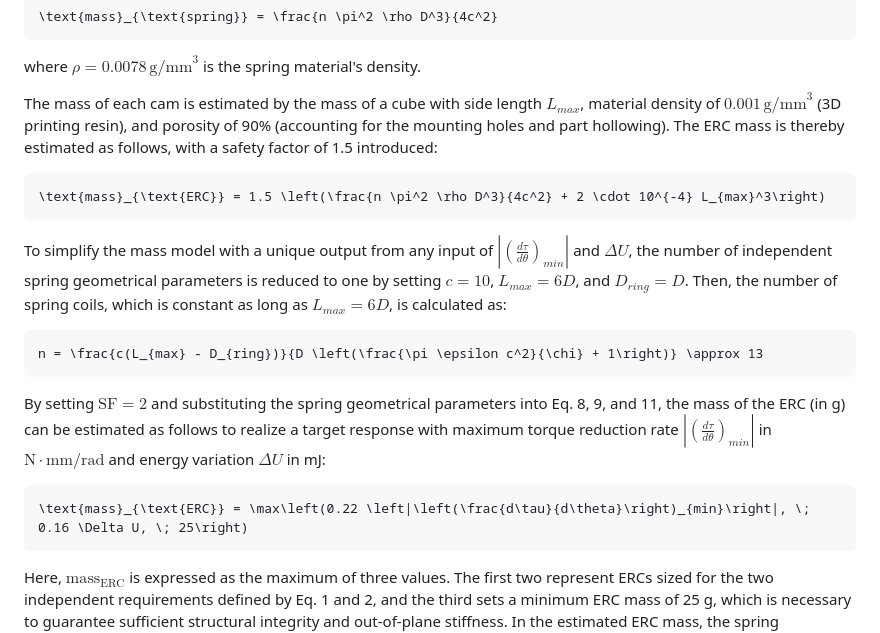
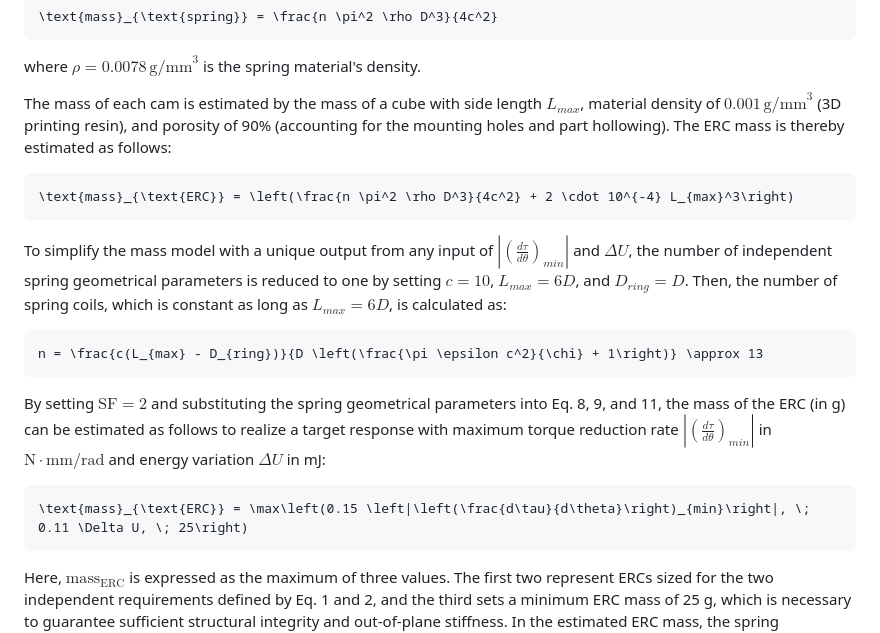
Before and after one commit to wurui1991/ERC_joint_design_program_SPEAR, a Markdown page: README.md, the part around the change. Rendered like a GitHub page.

````diff
--- a/README.md
+++ b/README.md
@@ -155,10 +155,10 @@ From the spring diameter $D$, the spring mass can be evaluated as:
 
 where $\rho = 0.0078 \, \text{g/mm}^3$ is the spring material's density.
 
-The mass of each cam is estimated by the mass of a cube with side length $L_{max}$, material density of $0.001 \, \text{g/mm}^3$ (3D printing resin), and porosity of 90% (accounting for the mounting holes and part hollowing). The ERC mass is thereby estimated as follows, with a safety factor of 1.5 introduced:
+The mass of each cam is estimated by the mass of a cube with side length $L_{max}$, material density of $0.001 \, \text{g/mm}^3$ (3D printing resin), and porosity of 90% (accounting for the mounting holes and part hollowing). The ERC mass is thereby estimated as follows:
 
 ```math
-\text{mass}_{\text{ERC}} = 1.5 \left(\frac{n \pi^2 \rho D^3}{4c^2} + 2 \cdot 10^{-4} L_{max}^3\right)
+\text{mass}_{\text{ERC}} = \left(\frac{n \pi^2 \rho D^3}{4c^2} + 2 \cdot 10^{-4} L_{max}^3\right)
 ```
 
 To simplify the mass model with a unique output from any input of $\left|\left(\frac{d\tau}{d\theta}\right)_ {min}\right|$ and $\Delta U$, the number of independent spring geometrical parameters is reduced to one by setting $c = 10$, $L_{max} = 6D$, and $D_{ring} = D$. Then, the number of spring coils, which is constant as long as $L_{max} = 6D$, is calculated as:
@@ -170,7 +170,7 @@ n = \frac{c(L_{max} - D_{ring})}{D \left(\frac{\pi \epsilon c^2}{\chi} + 1\right
 By setting $\text{SF} = 2$ and substituting the spring geometrical parameters into Eq. 8, 9, and 11, the mass of the ERC (in g) can be estimated as follows to realize a target response with maximum torque reduction rate $\left|\left(\frac{d\tau}{d\theta}\right)_{min}\right|$ in $\text{N} \cdot \text{mm}/\text{rad}$ and energy variation $\Delta U$ in mJ:
 
 ```math
-\text{mass}_{\text{ERC}} = \max\left(0.22 \left|\left(\frac{d\tau}{d\theta}\right)_{min}\right|, \; 0.16 \Delta U, \; 25\right)
+\text{mass}_{\text{ERC}} = \max\left(0.15 \left|\left(\frac{d\tau}{d\theta}\right)_{min}\right|, \; 0.11 \Delta U, \; 25\right)
 ```
 
 Here, $\text{mass}_{\text{ERC}}$ is expressed as the maximum of three values. The first two represent ERCs sized for the two independent requirements defined by Eq. 1 and 2, and the third sets a minimum ERC mass of 25 g, which is necessary to guarantee sufficient structural integrity and out-of-plane stiffness. In the estimated ERC mass, the spring contributes approximately 5%. This mass model (Eq. 13) can be implemented in a simulation program to estimate the mass of any ERC joints (in g) from the target response.
````
